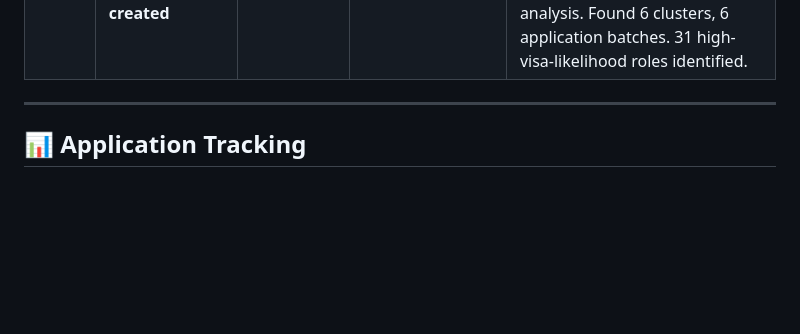
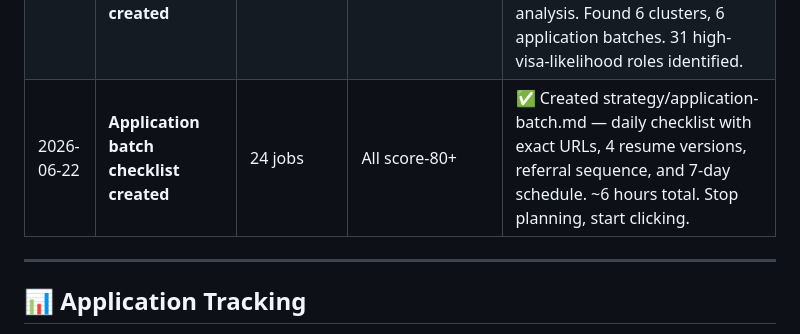
Before and after one commit to 1anard000/automation, a Markdown page: career-os/contacts/outreach-tracker.md, the part around the change. Rendered like a GitHub page; blank space fills up the shorter version.

Commit message:
chore: log application batch checklist creation in outreach tracker

```diff
--- a/career-os/contacts/outreach-tracker.md
+++ b/career-os/contacts/outreach-tracker.md
@@ -266,6 +266,7 @@
 2026-06-22 | **Contact mapping plan created** | 11 companies | Wellington, Mastercard, BlackRock, BNY, DBS, UOB, SymphonyAI, Visa, OKX, Crypto.com, Binance | ✅ Created contact-mapping-plan.md with LinkedIn search URLs, outreach templates, and research execution plan. Identified 11 companies needing contact mapping. 4 have score-100 Director roles. Updated research_queue in contacts.json. Web tools unavailable — manual research required. |
 | 2026-06-22 | **Contacts database updated** | 14 companies | All | ✅ Updated research_queue with 14 prioritized companies. Added contact_targets tracking for 11 companies. Updated notes with current status. Web tools unavailable — manual research required. |
 | 2026-06-22 | **Company cluster analysis created** | 128 jobs | 71 companies | ✅ Created company-cluster-analysis.md with resume tailoring clusters, batch application recommendations, and visa sponsorship risk analysis. Found 6 clusters, 6 application batches. 31 high-visa-likelihood roles identified. |
+| 2026-06-22 | **Application batch checklist created** | 24 jobs | All score-80+ | ✅ Created strategy/application-batch.md — daily checklist with exact URLs, 4 resume versions, referral sequence, and 7-day schedule. ~6 hours total. Stop planning, start clicking. |
 
 ---
 
```
